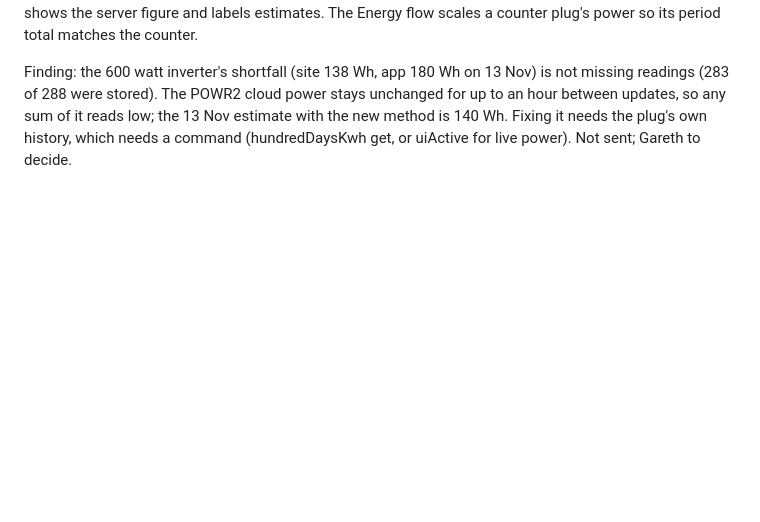
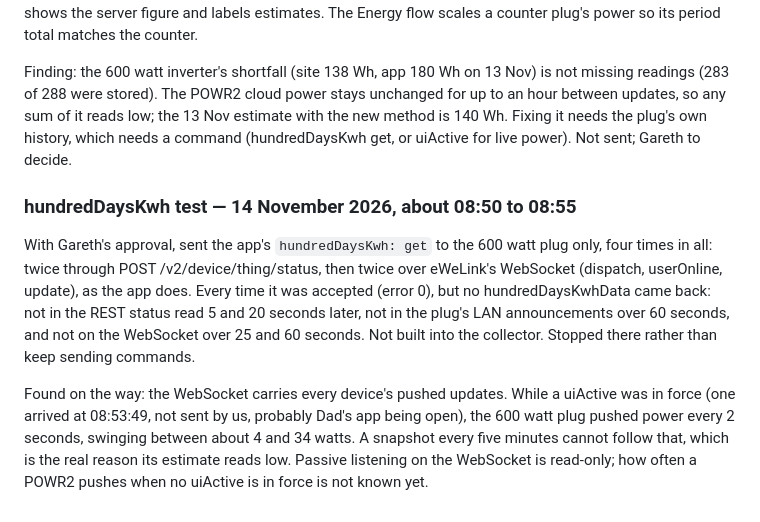
Before and after one commit to gaznet-droid/modbus-monitor, a Markdown page: router/EWELINK.md, the part around the change. Rendered like a GitHub page; blank space fills up the shorter version.

```diff
--- a/router/EWELINK.md
+++ b/router/EWELINK.md
@@ -65,3 +65,9 @@ Checked read-only which plugs expose their own energy counter (one device-list c
 The history endpoint now returns energy {wh, method}: "counter" (sum of dayKwh rises), "mixed" (estimate before the first stored counter reading) or "estimate" (each reading held to the next for at most ten minutes). Counter use is limited to periods of a day or more because it moves in 10 Wh steps. The page shows the server figure and labels estimates. The Energy flow scales a counter plug's power so its period total matches the counter.
 
 Finding: the 600 watt inverter's shortfall (site 138 Wh, app 180 Wh on 13 Nov) is not missing readings (283 of 288 were stored). The POWR2 cloud power stays unchanged for up to an hour between updates, so any sum of it reads low; the 13 Nov estimate with the new method is 140 Wh. Fixing it needs the plug's own history, which needs a command (hundredDaysKwh get, or uiActive for live power). Not sent; Gareth to decide.
+
+### hundredDaysKwh test — 14 November 2026, about 08:50 to 08:55
+
+With Gareth's approval, sent the app's `hundredDaysKwh: get` to the 600 watt plug only, four times in all: twice through POST /v2/device/thing/status, then twice over eWeLink's WebSocket (dispatch, userOnline, update), as the app does. Every time it was accepted (error 0), but no hundredDaysKwhData came back: not in the REST status read 5 and 20 seconds later, not in the plug's LAN announcements over 60 seconds, and not on the WebSocket over 25 and 60 seconds. Not built into the collector. Stopped there rather than keep sending commands.
+
+Found on the way: the WebSocket carries every device's pushed updates. While a uiActive was in force (one arrived at 08:53:49, not sent by us, probably Dad's app being open), the 600 watt plug pushed power every 2 seconds, swinging between about 4 and 34 watts. A snapshot every five minutes cannot follow that, which is the real reason its estimate reads low. Passive listening on the WebSocket is read-only; how often a POWR2 pushes when no uiActive is in force is not known yet.
```
Also changed, not shown: PROGRESS.md (+1 -0 lines), ROADMAP.md (+4 -3 lines).
